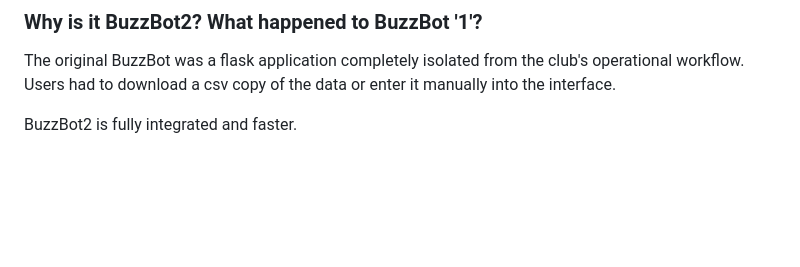
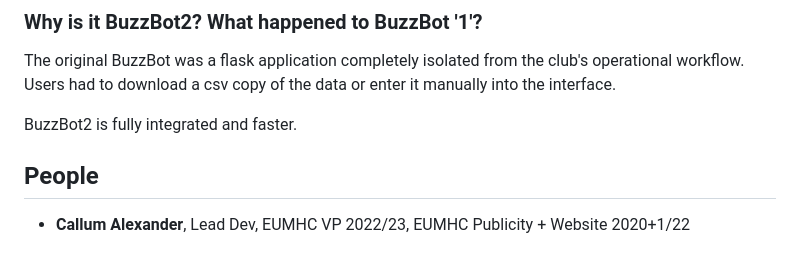
Before and after one commit to EUMHC/bb2, a Markdown page: README.md, the part around the change. Rendered like a GitHub page; blank space fills up the shorter version.

Commit message:
doc: people

```diff
--- a/README.md
+++ b/README.md
@@ -126,3 +126,6 @@ However, Python as a language is slow. See [here.](https://medium.com/thedeephub
 The original BuzzBot was a flask application completely isolated from the club's operational workflow. Users had to download a csv copy of the data or enter it manually into the interface.
 
 BuzzBot2 is fully integrated and faster.
+
+## People
+- **Callum Alexander**, Lead Dev, EUMHC VP 2022/23, EUMHC Publicity + Website 2020+1/22
```
